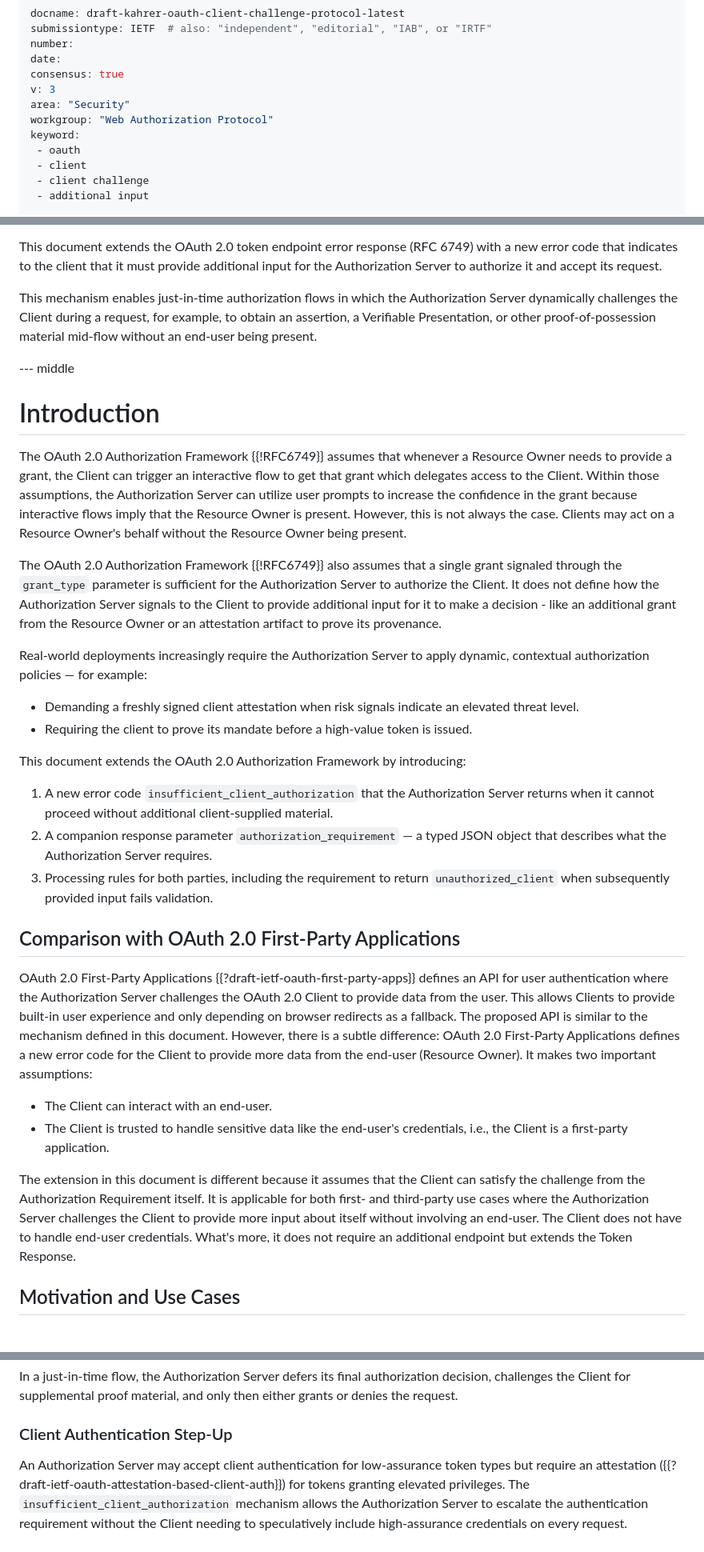
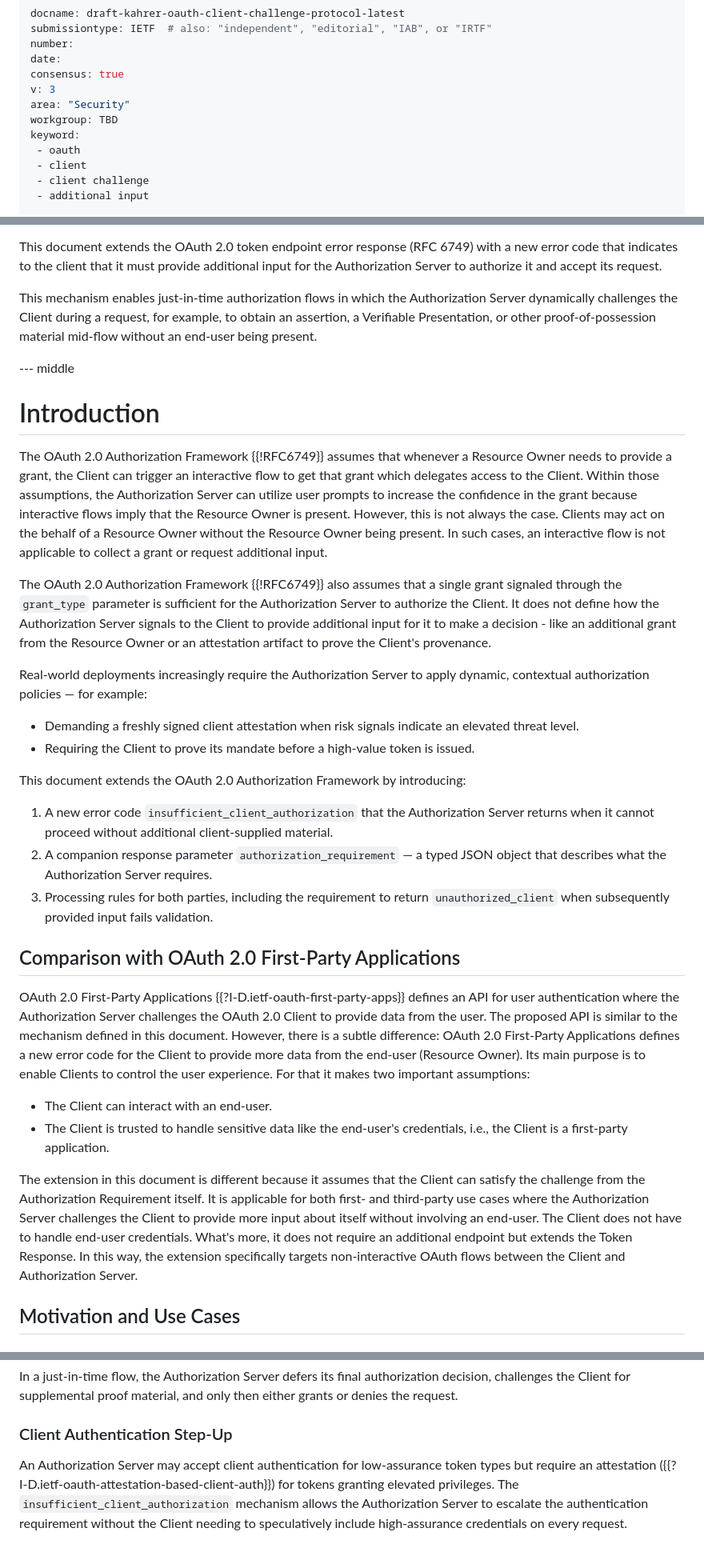
Before and after one commit to curityio/ietf-draft-oauth-client-challenge-protocol, a Markdown page: draft-kahrer-oauth-client-challenge-protocol.md, 3 parts joined by grey strips. Shown at 80% size. Rendered like a GitHub page.

Commit message:
Fix broken references to other draft documents. Add termination requirement and more clarification on the difference to FiPA.

```diff
--- a/draft-kahrer-oauth-client-challenge-protocol.md
+++ b/draft-kahrer-oauth-client-challenge-protocol.md
@@ -9,7 +9,7 @@ date:
 consensus: true
 v: 3
 area: "Security"
-workgroup: "Web Authorization Protocol"
+workgroup: TBD
 keyword:
  - oauth
  - client
@@ -41,24 +41,21 @@ informative:
 
 This document extends the OAuth 2.0 token endpoint error response (RFC 6749) with a new error code that indicates to the client that it must provide additional input for the Authorization Server to authorize it and accept its request.
 
-This mechanism enables just-in-time authorization flows in which the
-Authorization Server dynamically challenges the Client during a request,
-for example, to obtain an assertion, a Verifiable Presentation, or other
-proof-of-possession material mid-flow without an end-user being present.
+This mechanism enables just-in-time authorization flows in which the Authorization Server dynamically challenges the Client during a request, for example, to obtain an assertion, a Verifiable Presentation, or other proof-of-possession material mid-flow without an end-user being present.
 
 --- middle
 
 # Introduction
 
 The OAuth 2.0 Authorization Framework {{!RFC6749}} assumes that whenever a Resource Owner needs to provide a grant, the Client
-can trigger an interactive flow to get that grant which delegates access to the Client. Within those assumptions, the Authorization Server can utilize user prompts to increase the confidence in the grant because interactive flows imply that the Resource Owner is present. However, this is not always the case. Clients may act on a Resource Owner's behalf without the Resource Owner being present.
+can trigger an interactive flow to get that grant which delegates access to the Client. Within those assumptions, the Authorization Server can utilize user prompts to increase the confidence in the grant because interactive flows imply that the Resource Owner is present. However, this is not always the case. Clients may act on the behalf of a Resource Owner without the Resource Owner being present. In such cases, an interactive flow is not applicable to collect a grant or request additional input.
 
-The OAuth 2.0 Authorization Framework {{!RFC6749}} also assumes that a single grant signaled through the `grant_type` parameter is sufficient for the Authorization Server to authorize the Client. It does not define how the Authorization Server signals to the Client to provide additional input for it to make a decision - like an additional grant from the Resource Owner or an attestation artifact to prove its provenance.
+The OAuth 2.0 Authorization Framework {{!RFC6749}} also assumes that a single grant signaled through the `grant_type` parameter is sufficient for the Authorization Server to authorize the Client. It does not define how the Authorization Server signals to the Client to provide additional input for it to make a decision - like an additional grant from the Resource Owner or an attestation artifact to prove the Client's provenance.
 
 Real-world deployments increasingly require the Authorization Server to apply dynamic, contextual authorization policies — for example:
 
 - Demanding a freshly signed client attestation when risk signals indicate an elevated threat level.
-- Requiring the client to prove its mandate before a high-value token is issued.
+- Requiring the Client to prove its mandate before a high-value token is issued.
 
 This document extends the OAuth 2.0 Authorization Framework by introducing:
 
@@ -70,12 +67,12 @@ This document extends the OAuth 2.0 Authorization Framework by introducing:
 
 ## Comparison with OAuth 2.0 First-Party Applications
 
-OAuth 2.0 First-Party Applications {{?draft-ietf-oauth-first-party-apps}} defines an API for user authentication where the Authorization Server challenges the OAuth 2.0 Client to provide data from the user. This allows Clients to provide built-in user experience and only depending on browser redirects as a fallback. The proposed API is similar to the mechanism defined in this document. However, there is a subtle difference: OAuth 2.0 First-Party Applications defines a new error code for the Client to provide more data from the end-user (Resource Owner). It makes two important assumptions:
+OAuth 2.0 First-Party Applications {{?I-D.ietf-oauth-first-party-apps}} defines an API for user authentication where the Authorization Server challenges the OAuth 2.0 Client to provide data from the user. The proposed API is similar to the mechanism defined in this document. However, there is a subtle difference: OAuth 2.0 First-Party Applications defines a new error code for the Client to provide more data from the end-user (Resource Owner). Its main purpose is to enable Clients to control the user experience. For that it makes two important assumptions:
 
 - The Client can interact with an end-user.
 - The Client is trusted to handle sensitive data like the end-user's credentials, i.e., the Client is a first-party application.
 
-The extension in this document is different because it assumes that the Client can satisfy the challenge from the Authorization Requirement itself. It is applicable for both first- and third-party use cases where the Authorization Server challenges the Client to provide more input about itself without involving an end-user. The Client does not have to handle end-user credentials. What's more, it does not require an additional endpoint but extends the Token Response.
+The extension in this document is different because it assumes that the Client can satisfy the challenge from the Authorization Requirement itself. It is applicable for both first- and third-party use cases where the Authorization Server challenges the Client to provide more input about itself without involving an end-user. The Client does not have to handle end-user credentials. What's more, it does not require an additional endpoint but extends the Token Response. In this way, the extension specifically targets non-interactive OAuth flows between the Client and Authorization Server.
 
 ## Motivation and Use Cases
 
@@ -88,7 +85,7 @@ In a just-in-time flow, the Authorization Server defers its final authorization
 
 ### Client Authentication Step-Up
 
-An Authorization Server may accept client authentication for low-assurance token types but require an attestation ({{?draft-ietf-oauth-attestation-based-client-auth}}) for tokens granting elevated privileges.
+An Authorization Server may accept client authentication for low-assurance token types but require an attestation ({{?I-D.ietf-oauth-attestation-based-client-auth}}) for tokens granting elevated privileges.
 The `insufficient_client_authorization` mechanism allows the Authorization Server to escalate the authentication requirement without the Client needing to speculatively include high-assurance credentials on every request.
 
 # Conventions and Definitions
```
Also changed, not shown: other parts of draft-kahrer-oauth-client-challenge-protocol.md (+2 -0 lines).
